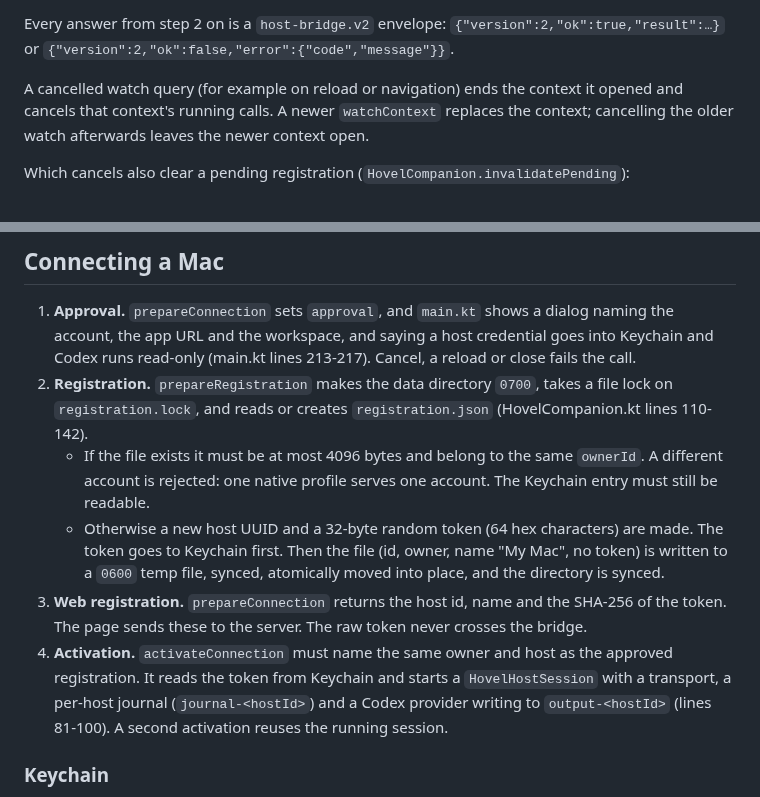
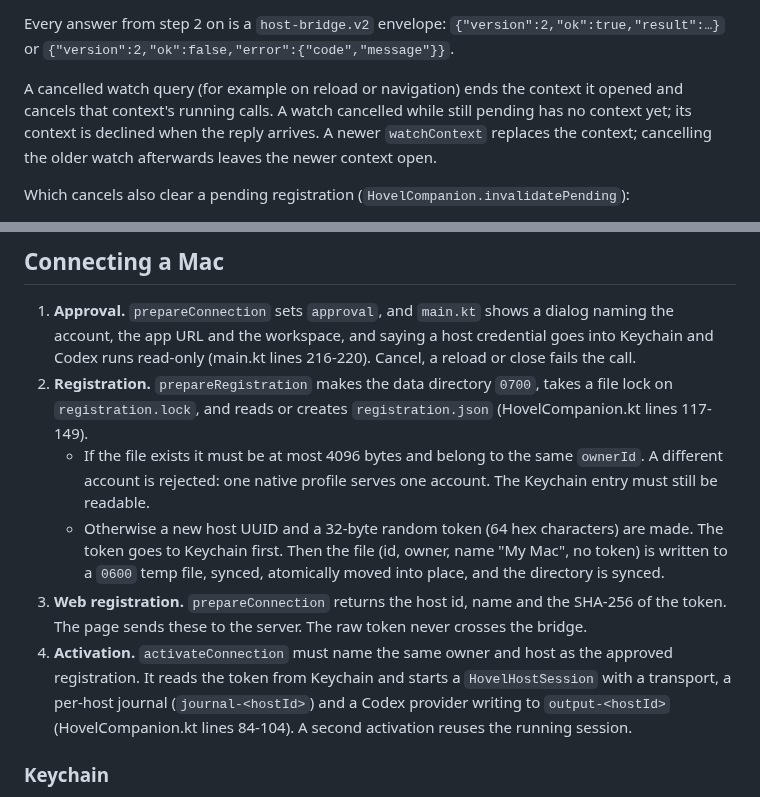
Before and after one commit to Timwestberg/gamero, a Markdown page: docs/hovel-companion.md, 2 parts joined by grey strips. GitHub-like rendering.

Commit message:
docs: fix remaining stale line references in hovel-companion
Round 2 review: point the approval dialog, registration and activation
references at the current lines, and say what happens to a watch
cancelled while still pending.

Co-Authored-By: Claude Opus 5.5 (1M context) <noreply@anthropic.com>
Claude-Session: https://claude.ai/code/session_014xdFd6kgx3nb9L2AB52Mbw

```diff
--- a/docs/hovel-companion.md
+++ b/docs/hovel-companion.md
@@ -82,9 +82,10 @@ Every answer from step 2 on is a `host-bridge.v2` envelope:
 `{"version":2,"ok":false,"error":{"code","message"}}`.
 
 A cancelled watch query (for example on reload or navigation) ends the context
-it opened and cancels that context's running calls. A newer `watchContext`
-replaces the context; cancelling the older watch afterwards leaves the newer
-context open.
+it opened and cancels that context's running calls. A watch cancelled while
+still pending has no context yet; its context is declined when the reply
+arrives. A newer `watchContext` replaces the context; cancelling the older watch
+afterwards leaves the newer context open.
 
 Which cancels also clear a pending registration
 (`HovelCompanion.invalidatePending`):
@@ -129,11 +130,11 @@ fails if `invalidatePending` or `close` bumps it before the call finishes.
 
 1. **Approval.** `prepareConnection` sets `approval`, and `main.kt` shows a dialog
    naming the account, the app URL and the workspace, and saying a host
-   credential goes into Keychain and Codex runs read-only (main.kt lines 213-217).
+   credential goes into Keychain and Codex runs read-only (main.kt lines 216-220).
    Cancel, a reload or close fails the call.
 2. **Registration.** `prepareRegistration` makes the data directory `0700`, takes
    a file lock on `registration.lock`, and reads or creates `registration.json`
-   (HovelCompanion.kt lines 110-142).
+   (HovelCompanion.kt lines 117-149).
    - If the file exists it must be at most 4096 bytes and belong to the same
      `ownerId`. A different account is rejected: one native profile serves one
      account. The Keychain entry must still be readable.
@@ -148,7 +149,8 @@ fails if `invalidatePending` or `close` bumps it before the call finishes.
    approved registration. It reads the token from Keychain and starts a
    `HovelHostSession` with a transport, a per-host journal
    (`journal-<hostId>`) and a Codex provider writing to `output-<hostId>`
-   (lines 81-100). A second activation reuses the running session.
+   (HovelCompanion.kt lines 84-104). A second activation reuses the running
+   session.
 
 ### Keychain
 
```
